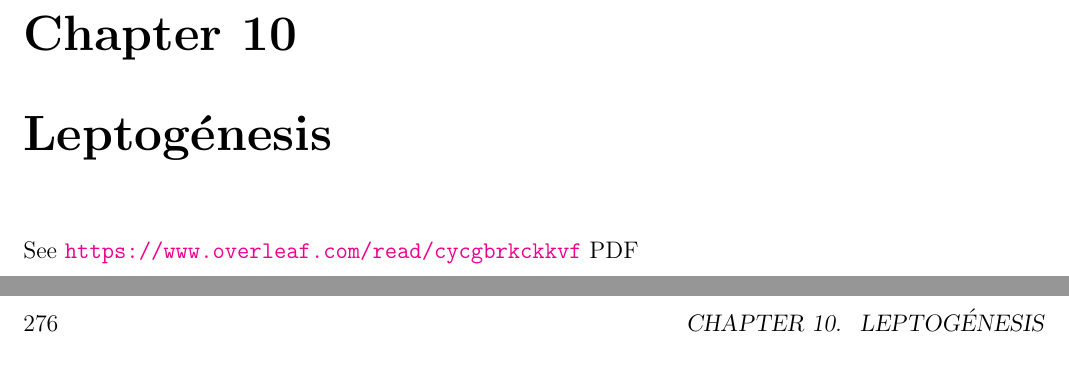
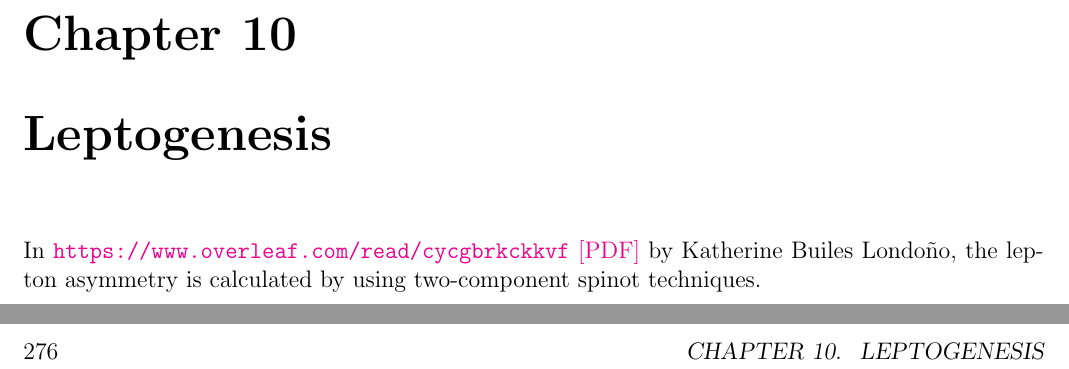
Before and after one commit to restrepo/standard-model-and-beyond, a LaTeX thesis (beyond.tex, which reads leptogenesis.tex): two parts of pages 283 and 284 of 328, joined at a grey line, cut so that both start at the same text. Compiled offline with pdfLaTeX.

Commit message:
ref cifex in PDF for leptogenesis

```diff
--- a/leptogenesis.tex
+++ b/leptogenesis.tex
@@ -1,8 +1,10 @@
-\chapter{Leptogénesis}
+\chapter{Leptogenesis}
 
-See \url{https://www.overleaf.com/read/cycgbrkckkvf} \href{}{PDF}
+
+
+In \url{https://www.overleaf.com/read/cycgbrkckkvf} \href{https://github.com/restrepo/beyond-the-standard-model/raw/master/Leptogenesis/main.pdf}{[PDF]} by Katherine Builes Londoño, the lepton asymmetry is calculated by using two-component spinot techniques.
 % https://www.overleaf.com/16241093hmvdwcbnpggd
-% ./leptogenesis
+% source: ./Leptogenesis/main.tex
 %%% Local Variables:
 %%% mode: latex
 %%% TeX-master: "beyond"
```
Also changed, not shown: Leptogenesis/main.pdf.
